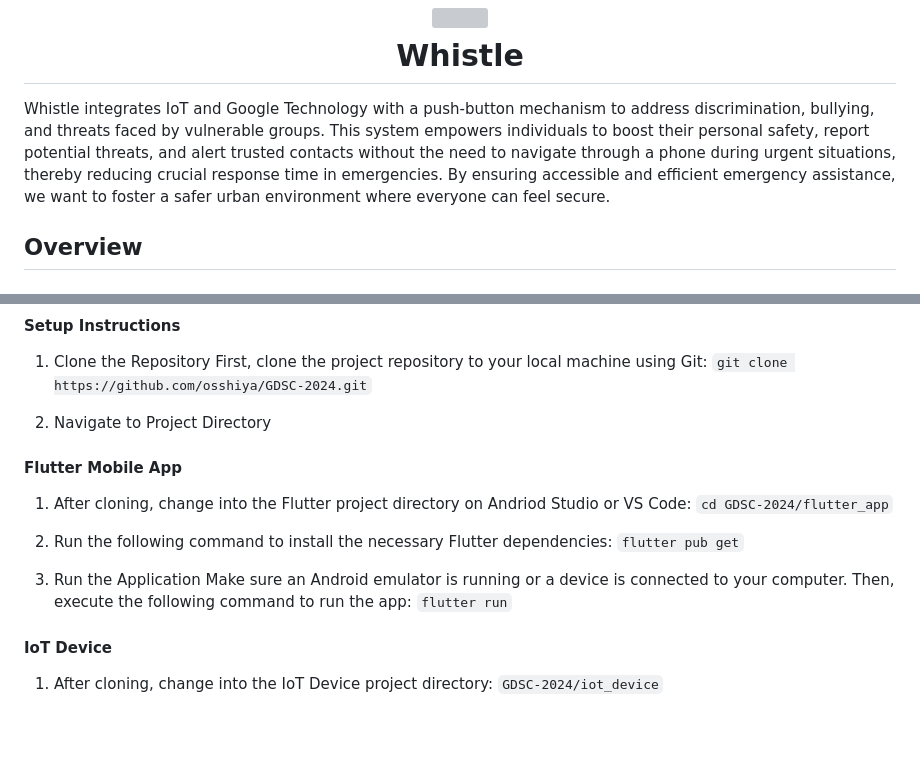
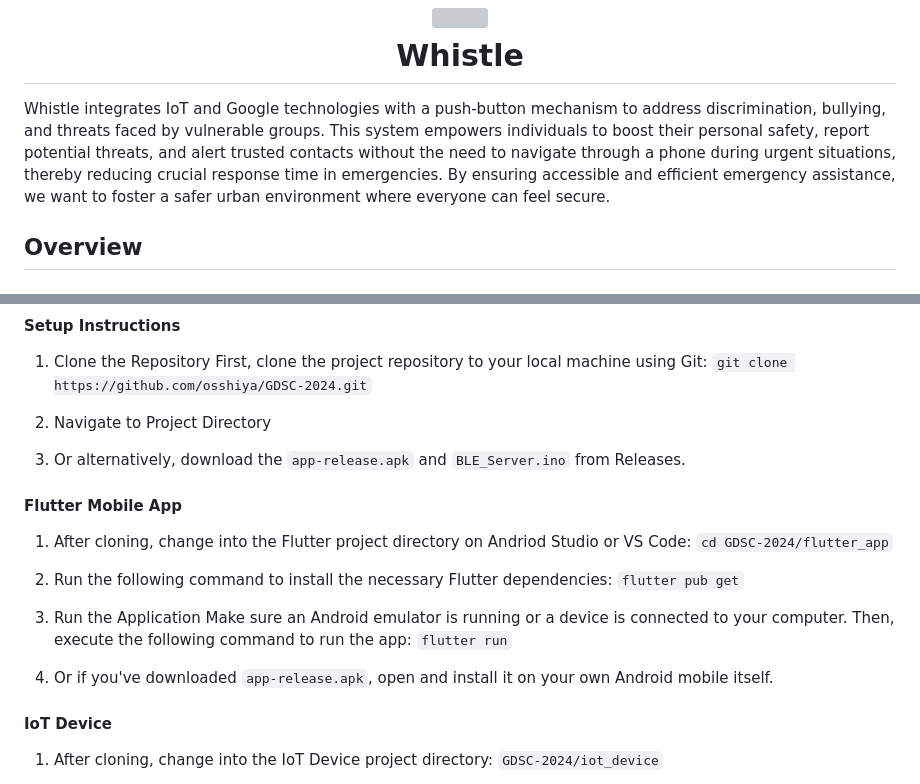
Before and after one commit to osshiya/Whistle, a Markdown page: README.md, 2 parts joined by grey strips. Drawn GitHub-style; blank space fills up the shorter version; grey boxes are pictures that could not be loaded.

```diff
--- a/README.md
+++ b/README.md
@@ -4,7 +4,7 @@
     Whistle
 </h1>
 
-Whistle integrates IoT and Google Technology with a push-button mechanism to address discrimination, bullying, and threats faced by vulnerable groups. This system empowers individuals to boost their personal safety, report potential threats, and alert trusted contacts without the need to navigate through a phone during urgent situations, thereby reducing crucial response time in emergencies. By ensuring accessible and efficient emergency assistance, we want to foster a safer urban environment where everyone can feel secure.
+Whistle integrates IoT and Google technologies with a push-button mechanism to address discrimination, bullying, and threats faced by vulnerable groups. This system empowers individuals to boost their personal safety, report potential threats, and alert trusted contacts without the need to navigate through a phone during urgent situations, thereby reducing crucial response time in emergencies. By ensuring accessible and efficient emergency assistance, we want to foster a safer urban environment where everyone can feel secure.
 
 ## Overview
 
@@ -56,6 +56,8 @@ First, clone the project repository to your local machine using Git:
 
 2. Navigate to Project Directory
 
+3. Or alternatively, download the `app-release.apk` and `BLE_Server.ino` from Releases.
+
 #### Flutter Mobile App
 1. After cloning, change into the Flutter project directory on Andriod Studio or VS Code:
 `cd GDSC-2024/flutter_app`
@@ -66,6 +68,8 @@ First, clone the project repository to your local machine using Git:
 3. Run the Application
 Make sure an Android emulator is running or a device is connected to your computer. Then, execute the following command to run the app:
 `flutter run`
+
+4. Or if you've downloaded `app-release.apk`, open and install it on your own Android mobile itself.
 
 #### IoT Device
 1. After cloning, change into the IoT Device project directory:
```
